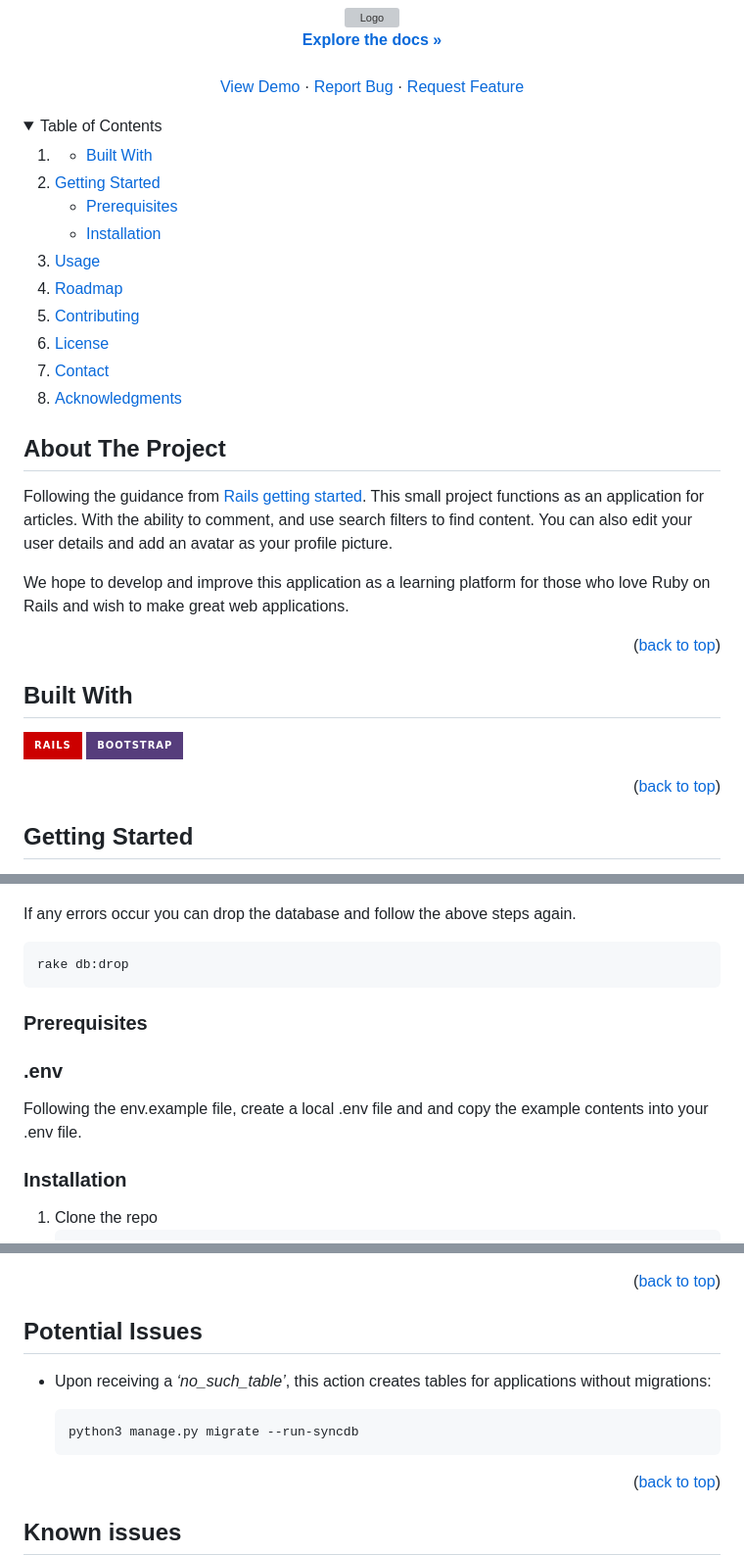
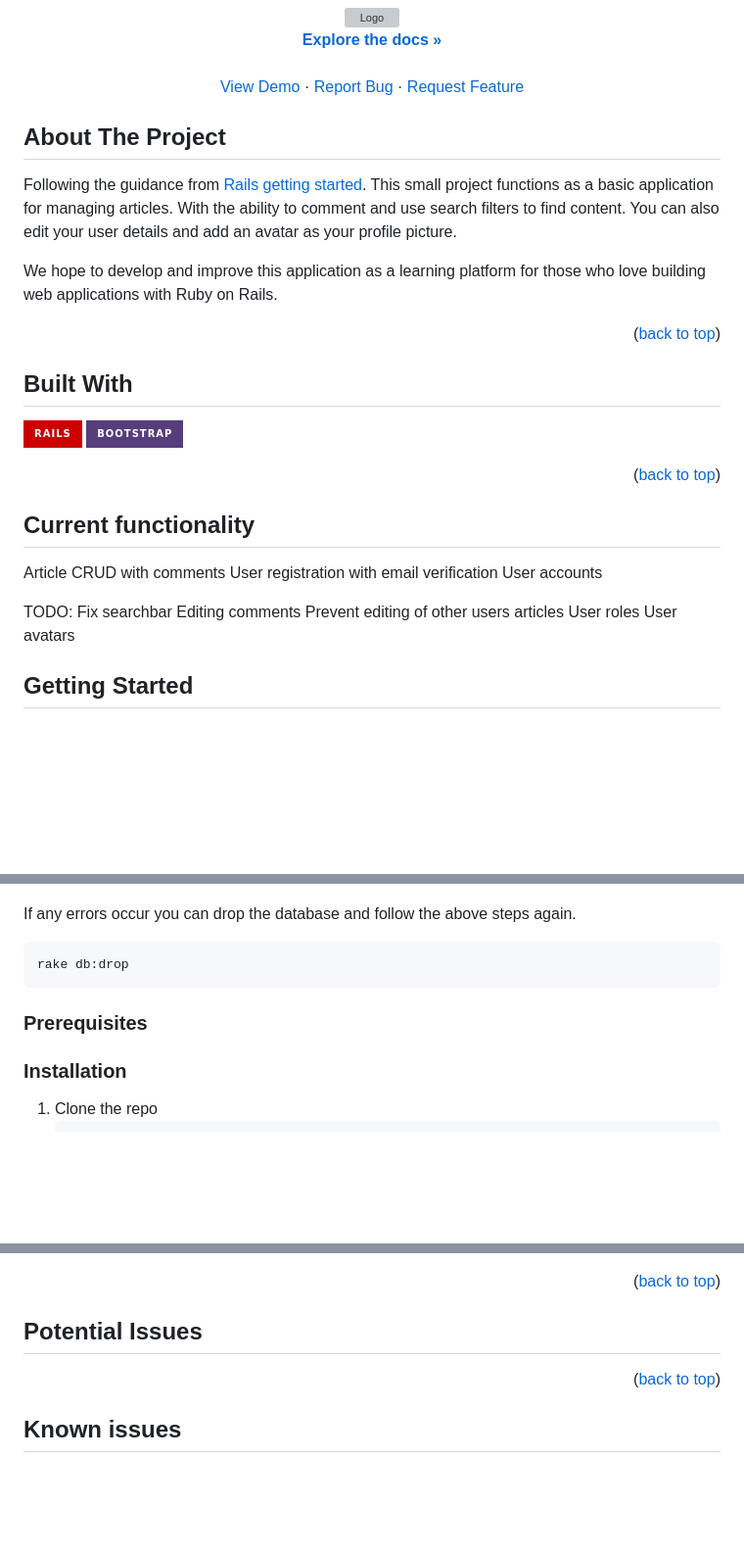
Before and after one commit to lucasshaw12/car_blog_ruby_on_rails_odin_project, a Markdown page: README.md, 3 parts joined by grey strips. Shown at 98% size. GitHub-like rendering; folded sections open; badges without logos; blank space fills up the shorter version; grey boxes are pictures that could not be loaded.

````diff
--- a/README.md
+++ b/README.md
@@ -41,41 +41,12 @@
   </p>
 </div>
 
-
-
-<!-- TABLE OF CONTENTS -->
-<details>
-  <summary>Table of Contents</summary>
-  <ol>
-    <li>
-      <ul>
-        <li><a href="#built-with">Built With</a></li>
-      </ul>
-    </li>
-    <li>
-      <a href="#getting-started">Getting Started</a>
-      <ul>
-        <li><a href="#prerequisites">Prerequisites</a></li>
-        <li><a href="#installation">Installation</a></li>
-      </ul>
-    </li>
-    <li><a href="#usage">Usage</a></li>
-    <li><a href="#roadmap">Roadmap</a></li>
-    <li><a href="#contributing">Contributing</a></li>
-    <li><a href="#license">License</a></li>
-    <li><a href="#contact">Contact</a></li>
-    <li><a href="#acknowledgments">Acknowledgments</a></li>
-  </ol>
-</details>
-
-
-
 <!-- ABOUT THE PROJECT -->
 ## About The Project
 
-Following the guidance from [Rails getting started](https://guides.rubyonrails.org/getting_started.html#using-a-model-to-interact-with-the-database). This small project functions as an application for articles. With the ability to comment, and use search filters to find content. You can also edit your user details and add an avatar as your profile picture.
+Following the guidance from [Rails getting started](https://guides.rubyonrails.org/getting_started.html#using-a-model-to-interact-with-the-database). This small project functions as a basic application for managing articles. With the ability to comment and use search filters to find content. You can also edit your user details and add an avatar as your profile picture.
 
-We hope to develop and improve this application as a learning platform for those who love Ruby on Rails and wish to make great web applications.
+We hope to develop and improve this application as a learning platform for those who love building web applications with Ruby on Rails.
 
 <p align="right">(<a href="#readme-top">back to top</a>)</p>
 
@@ -88,7 +59,19 @@ We hope to develop and improve this application as a learning platform for those
 
 <p align="right">(<a href="#readme-top">back to top</a>)</p>
 
+<!-- CURRENT FUNCTIONALTY-->
+## Current functionality
 
+Article CRUD with comments
+User registration with email verification
+User accounts
+
+TODO:
+Fix searchbar
+Editing comments
+Prevent editing of other users articles
+User roles
+User avatars
 
 <!-- GETTING STARTED -->
 ## Getting Started
@@ -126,10 +109,6 @@ rake db:drop
 
 ### Prerequisites
 
-### .env
-
-Following the env.example file, create a local .env file and and copy the example contents into your .env file.
-
 ### Installation
 
 1. Clone the repo
@@ -160,12 +139,6 @@ Sign up to create a user before you can interact with the application. After cli
 
 <!-- POTENTIAL ISSUES -->
 ## Potential Issues
-
-- Upon receiving a _‘no_such_table’_, this action creates tables for applications without migrations:
-
-  ```
-  python3 manage.py migrate --run-syncdb
-  ```
 
 <p align="right">(<a href="#readme-top">back to top</a>)</p>
 
````
